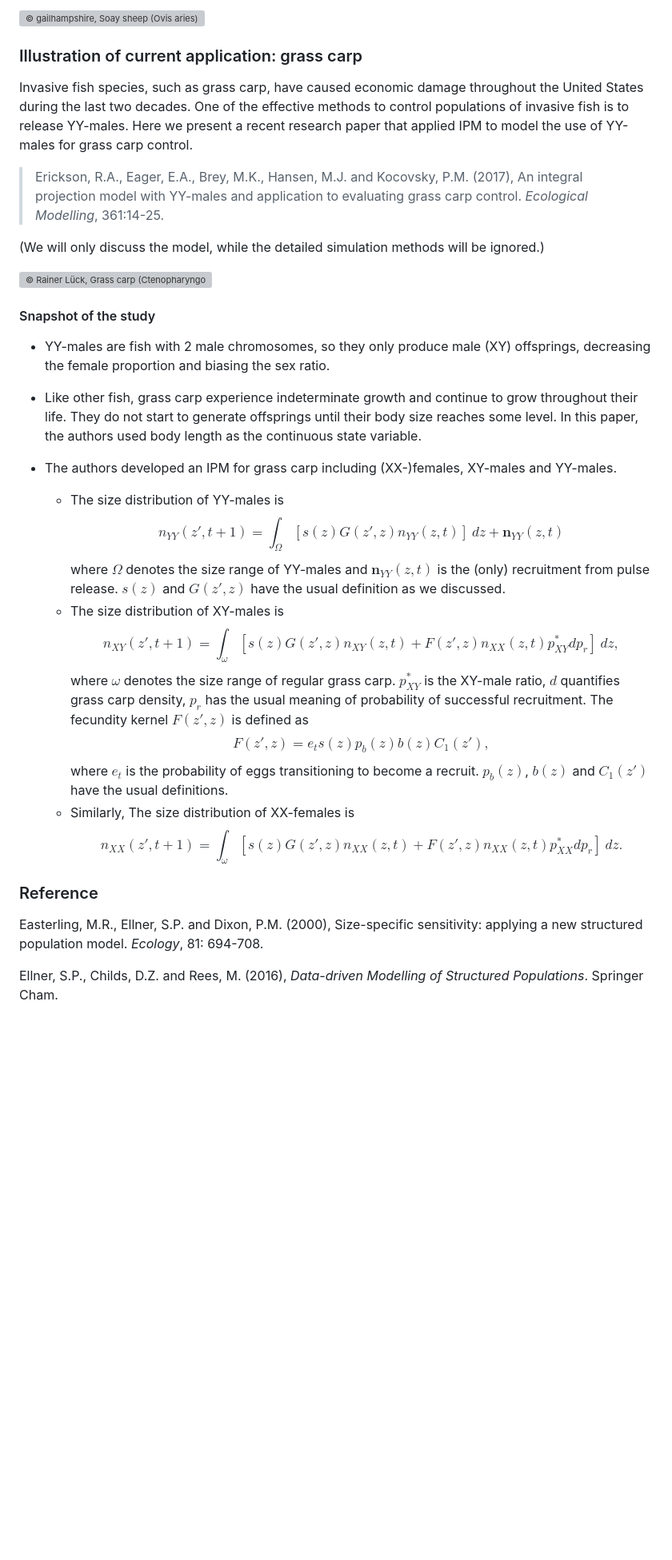
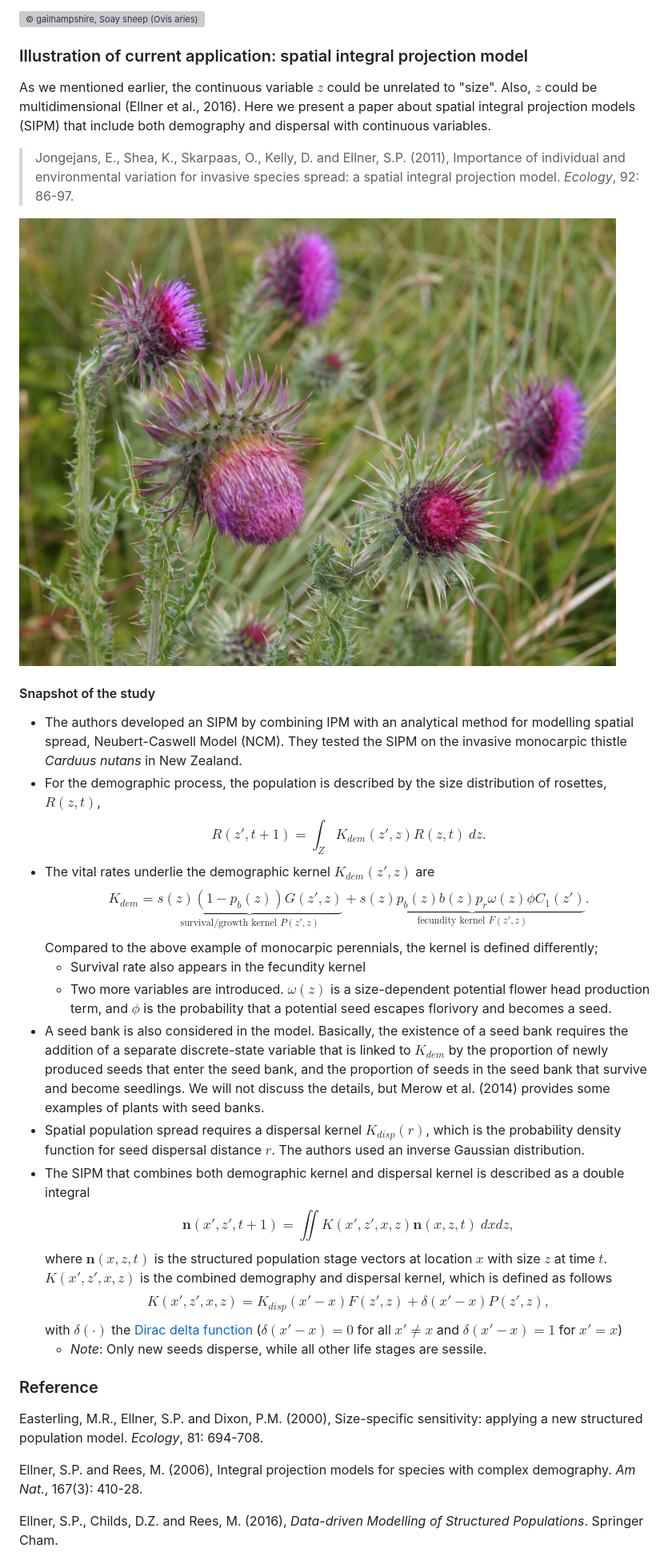
Before and after one commit to kcudding/ecotheory.github.io, a Markdown page: teach/IPM-construction.md, the part around the change printed below. Shown: that part at 80% size. GitHub-like rendering; pictures changed too: teach/carduus-nutans.jpg (added); blank space fills up the shorter version; grey boxes are pictures that could not be loaded.

```diff
--- a/teach/IPM-construction.md
+++ b/teach/IPM-construction.md
@@ -138,39 +156,40 @@ We should notice that
 ![© gailhampshire, [Soay sheep (_Ovis aries_)](https://commons.wikimedia.org/wiki/File:Soay_Sheep._Ovis_aries_-_Flickr_-_gailhampshire.jpg), [Creative Commons CC BY-2.0 license](https://creativecommons.org/licenses/by/2.0/)](soay-sheep.jpg)
 
 
-### Illustration of current application: grass carp
+### Illustration of current application: spatial integral projection model
 
-Invasive fish species, such as grass carp, have caused economic damage throughout the United States during the last two decades. One of the effective methods to control populations of invasive fish is to release YY-males. Here we present a recent research paper that applied IPM to model the use of YY-males for grass carp control.
+As we mentioned earlier, the continuous variable $z$ could be unrelated to "size". Also, $z$ could be multidimensional (Ellner et al., 2016). Here we present a paper about spatial integral projection models (SIPM) that include both demography and dispersal with continuous variables.
 
-> Erickson, R.A., Eager, E.A., Brey, M.K., Hansen, M.J. and Kocovsky, P.M. (2017), An integral projection model with YY-males and application to evaluating grass carp control. _Ecological Modelling_, 361:14-25.
+> Jongejans, E., Shea, K., Skarpaas, O., Kelly, D. and Ellner, S.P. (2011), Importance of individual and environmental variation for invasive species spread: a spatial integral projection model. _Ecology_, 92: 86-97.
 
-(We will only discuss the model, while the detailed simulation methods will be ignored.)
-
-![© Rainer Lück, [Grass carp (_Ctenopharyngodon idella_)](https://commons.wikimedia.org/wiki/File:Ctenopharyngodon_idella_-_Murg_IMGP0837.JPG), [Creative Commons CC BY-SA 3.0 license](https://creativecommons.org/licenses/by-sa/3.0/)](grass-carp.jpg)
+![© Baykedevries, [_Carduus nutans_](https://commons.wikimedia.org/wiki/File:Carduus_nutans_NP_Schiermonnikoog.jpg), [Creative Commons CC BY-SA-3.0 license](https://creativecommons.org/licenses/by-sa/3.0/)](carduus-nutans.jpg)
 
 #### Snapshot of the study
 
-- YY-males are fish with 2 male chromosomes, so they only produce male (XY) offsprings, decreasing the female proportion and biasing the sex ratio.
-
-- Like other fish, grass carp experience indeterminate growth and continue to grow throughout their life. They do not start to generate offsprings until their body size reaches some level. In this paper, the authors used body length as the continuous state variable.
-
-- The authors developed an IPM for grass carp including (XX-)females, XY-males and YY-males.
-  - The size distribution of YY-males is
-  $$n_{YY}(z',t+1)=\int_\Omega[s(z)G(z',z)n_{YY}(z,t)]\ dz+\mathbf{n}_{YY}(z,t)$$
-  where $\Omega$ denotes the size range of YY-males and $\mathbf{n}_{YY}(z,t)$ is the (only) recruitment from pulse release. $s(z)$ and $G(z',z)$ have the usual definition as we discussed.
-  - The size distribution of XY-males is
-  $$n_{XY}(z',t+1)=\int_\omega\left[s(z)G(z',z)n_{XY}(z,t)+F(z',z)n_{XX}(z,t)p_{XY}^*dp_r\right]\ dz,$$
-  where $\omega$ denotes the size range of regular grass carp. $p_{XY}^*$ is the XY-male ratio, $d$ quantifies grass carp density, $p_r$ has the usual meaning of probability of successful recruitment. The fecundity kernel $F(z',z)$ is defined as
-  $$F(z',z)=e_ts(z)p_b(z)b(z)C_1(z'),$$
-  where $e_t$ is the probability of eggs transitioning to become a recruit. $p_b(z)$, $b(z)$ and $C_1(z')$ have the usual definitions.
-  - Similarly, The size distribution of XX-females is
-  $$n_{XX}(z',t+1)=\int_\omega\left[s(z)G(z',z)n_{XX}(z,t)+F(z',z)n_{XX}(z,t)p_{XX}^*dp_r\right]\ dz.$$
+- The authors developed an SIPM by combining IPM with an analytical method for modelling spatial spread, Neubert-Caswell Model (NCM). They tested the SIPM on the invasive monocarpic thistle _Carduus nutans_ in New Zealand.
+- For the demographic process, the population is described by the size distribution of rosettes, $R(z,t)$,
+$$R(z',t+1)=\int_Z K_{dem}(z',z)R(z,t)\ dz.$$
+- The vital rates underlie the demographic kernel $K_{dem}(z',z)$ are
+$$K_{dem}=\underbrace{s(z)(1-p_b(z))G(z',z)}_{\text{survival/growth kernel }P(z',z)}+\underbrace{s(z)p_b(z)b(z)p_r\omega(z)\phi C_1(z')}_{\text{fecundity kernel }F(z',z)}.$$
+Compared to the above example of monocarpic perennials, the kernel is defined differently;
+  - Survival rate also appears in the fecundity kernel
+  - Two more variables are introduced. $\omega(z)$ is a size-dependent potential flower head production term, and $\phi$ is the probability that a potential seed escapes florivory and becomes a seed.
+- A seed bank is also considered in the model. Basically, the existence of a seed bank requires the addition of a separate discrete-state variable that is linked to $K_{dem}$ by the proportion of newly produced seeds that enter the seed bank, and the proportion of seeds in the seed bank that survive and become seedlings. We will not discuss the details, but Merow et al. (2014) provides some examples of plants with seed banks.
+- Spatial population spread requires a dispersal kernel $K_{disp}(r)$, which is the probability density function for seed dispersal distance $r$. The authors used an inverse Gaussian distribution.
+- The SIPM that combines both demographic kernel and dispersal kernel is described as a double integral
+$$\mathbf{n}(x',z',t+1)=\iint K(x',z',x,z)\mathbf{n}(x,z,t)\ dxdz,$$
+where $\mathbf{n}(x,z,t)$ is the structured population stage vectors at location $x$ with size $z$ at time $t$. $K(x',z',x,z)$ is the combined demography and dispersal kernel, which is defined as follows
+$$K(x',z',x,z)=K_{disp}(x'-x)F(z',z)+\delta(x'-x)P(z',z),$$
+with $\delta(\cdot)$ the [Dirac delta function](https://mathworld.wolfram.com/DeltaFunction.html) ($\delta(x'-x)=0$ for all $x'\neq x$ and $\delta(x'-x)=1$ for $x'=x$)
+  - _Note_: Only new seeds disperse, while all other life stages are sessile.
 
 
 ### Reference
 
 Easterling, M.R., Ellner, S.P. and Dixon, P.M. (2000), Size-specific sensitivity: applying a new structured population model. _Ecology_, 81: 694-708.
 
+Ellner, S.P. and Rees, M. (2006), Integral projection models for species with complex demography. _Am Nat._, 167(3): 410-28.
+
 Ellner, S.P., Childs, D.Z. and Rees, M. (2016), _Data-driven Modelling of Structured Populations_. Springer Cham.
 
 Merow, C., Dahlgren, J.P., Metcalf, C.J.E., Childs, D.Z., Evans, M.E.K., Jongejans, E., Record, S., Rees, M., Salguero-Gómez, R. and McMahon, S.M. (2014), Advancing population ecology with integral projection models: a practical guide. _Methods Ecol Evol_, 5: 99-110.
```
Also changed, not shown: other parts of teach/IPM-construction.md (+35 -15 lines), teach/size-dist.jpeg (added).
